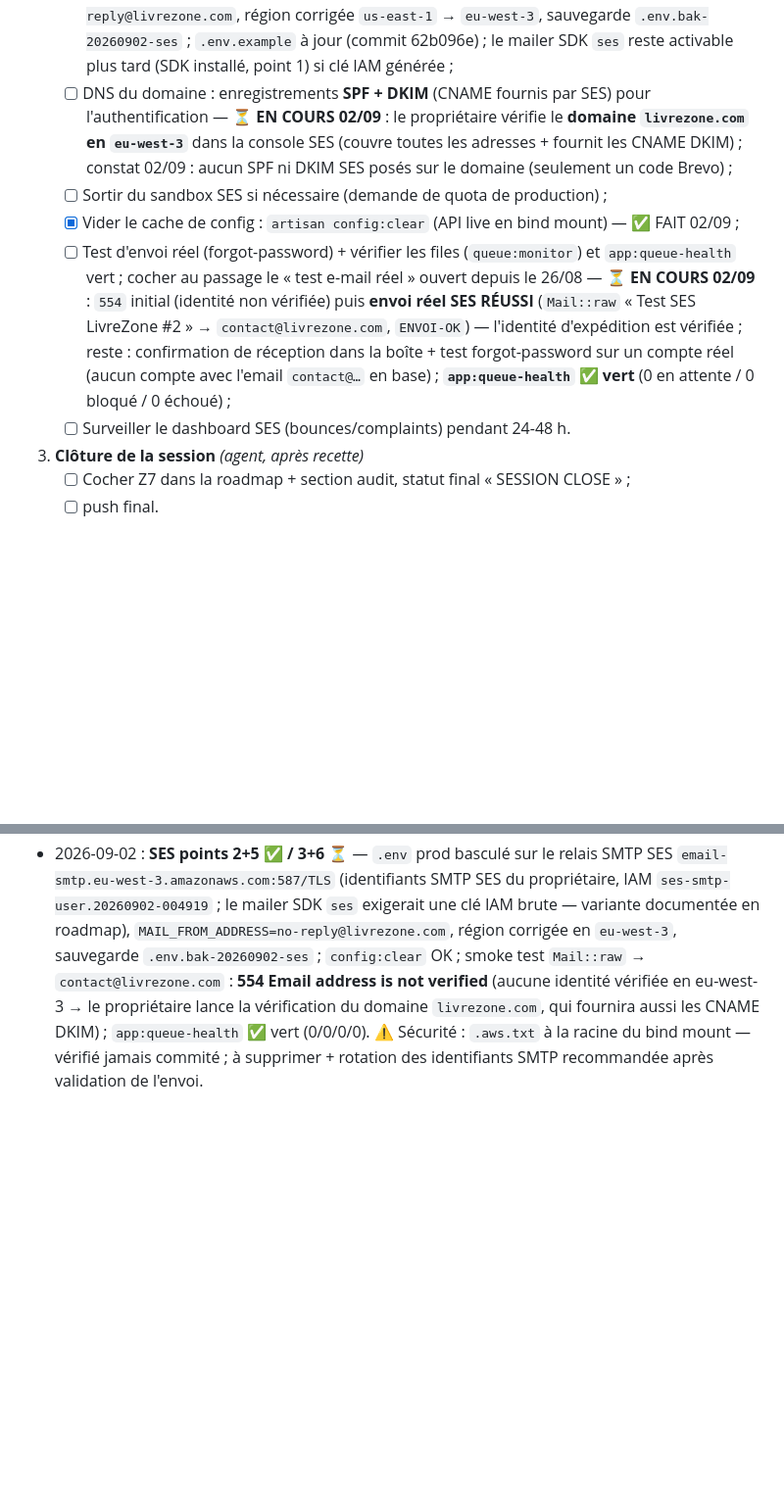
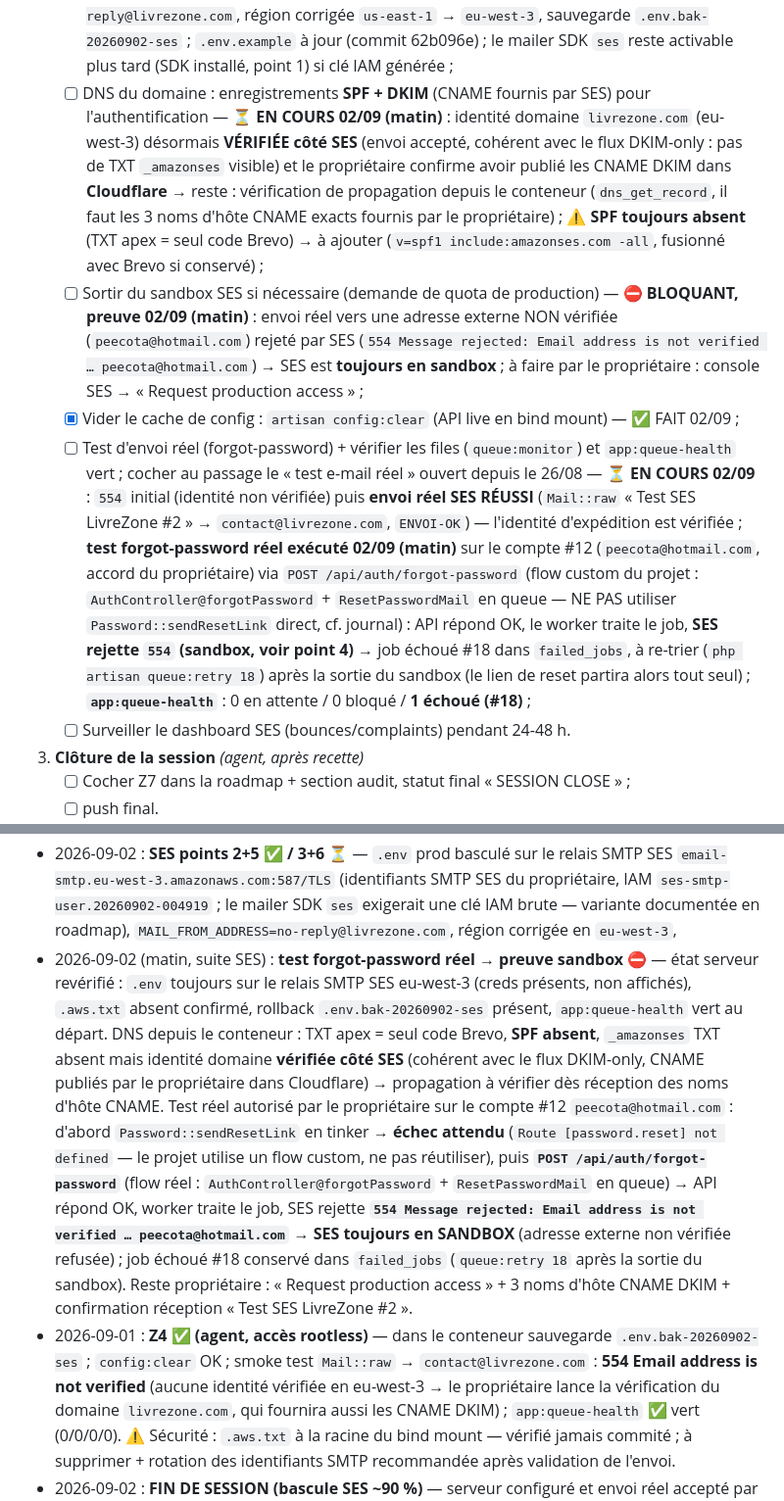
Before and after one commit to livrezone-ops/livrezone-next-monorepo, a Markdown page: api-next.livrezone.com/.agents/ROADMAP-NOTIFICATIONS-V2.md, 2 parts joined by grey strips. Shown at 98% size. Drawn GitHub-style; blank space fills up the shorter version.

Commit message:
docs(roadmap+audit): SES suite 02/09 — preuve sandbox (554 sur hotmail), forgot-password reel testé (job #18 a re-trier), DKIM Cloudflare en attente de verification propagation

```diff
--- a/api-next.livrezone.com/.agents/ROADMAP-NOTIFICATIONS-V2.md
+++ b/api-next.livrezone.com/.agents/ROADMAP-NOTIFICATIONS-V2.md
@@ -88,21 +88,35 @@ laisser un fichier en erreur en fin de session.
       `.env.example` à jour (commit 62b096e) ; le mailer SDK `ses` reste
       activable plus tard (SDK installé, point 1) si clé IAM générée ;
    - [ ] DNS du domaine : enregistrements **SPF + DKIM** (CNAME fournis par SES)
-     pour l'authentification — ⏳ **EN COURS 02/09** : le propriétaire vérifie le
-      **domaine `livrezone.com` en `eu-west-3`** dans la console SES (couvre
-      toutes les adresses + fournit les CNAME DKIM) ; constat 02/09 : aucun SPF
-      ni DKIM SES posés sur le domaine (seulement un code Brevo) ;
-   - [ ] Sortir du sandbox SES si nécessaire (demande de quota de production) ;
+     pour l'authentification — ⏳ **EN COURS 02/09 (matin)** : identité domaine
+      `livrezone.com` (eu-west-3) désormais **VÉRIFIÉE côté SES** (envoi accepté,
+      cohérent avec le flux DKIM-only : pas de TXT `_amazonses` visible) et le
+      propriétaire confirme avoir publié les CNAME DKIM dans **Cloudflare** →
+      reste : vérification de propagation depuis le conteneur (`dns_get_record`,
+      il faut les 3 noms d'hôte CNAME exacts fournis par le propriétaire) ;
+      ⚠️ **SPF toujours absent** (TXT apex = seul code Brevo) → à ajouter
+      (`v=spf1 include:amazonses.com -all`, fusionné avec Brevo si conservé) ;
+   - [ ] Sortir du sandbox SES si nécessaire (demande de quota de production) —
+      ⛔ **BLOQUANT, preuve 02/09 (matin)** : envoi réel vers une adresse externe
+      NON vérifiée (`peecota@hotmail.com`) rejeté par SES (`554 Message rejected:
+      Email address is not verified … peecota@hotmail.com`) → SES est **toujours
+      en sandbox** ; à faire par le propriétaire : console SES →
+      « Request production access » ;
    - [x] Vider le cache de config : `artisan config:clear` (API live en bind mount) — ✅ FAIT 02/09 ;
    - [ ] Test d'envoi réel (forgot-password) + vérifier les files (`queue:monitor`)
      et `app:queue-health` vert ; cocher au passage le « test e-mail réel » ouvert
      depuis le 26/08 — ⏳ **EN COURS 02/09** : `554` initial (identité non
       vérifiée) puis **envoi réel SES RÉUSSI** (`Mail::raw` « Test SES LivreZone
       #2 » → `contact@livrezone.com`, `ENVOI-OK`) — l'identité d'expédition est
-      vérifiée ; reste : confirmation de réception dans la boîte + test
-      forgot-password sur un compte réel (aucun compte avec l'email `contact@…`
-      en base) ; **`app:queue-health` ✅ vert** (0 en attente / 0 bloqué /
-      0 échoué) ;
+      vérifiée ; **test forgot-password réel exécuté 02/09 (matin)** sur le
+      compte #12 (`peecota@hotmail.com`, accord du propriétaire) via
+      `POST /api/auth/forgot-password` (flow custom du projet :
+      `AuthController@forgotPassword` + `ResetPasswordMail` en queue — NE PAS
+      utiliser `Password::sendResetLink` direct, cf. journal) : API répond OK,
+      le worker traite le job, **SES rejette `554` (sandbox, voir point 4)** →
+      job échoué #18 dans `failed_jobs`, à re-trier (`php artisan queue:retry 18`)
+      après la sortie du sandbox (le lien de reset partira alors tout seul) ;
+      **`app:queue-health`** : 0 en attente / 0 bloqué / **1 échoué (#18)** ;
    - [ ] Surveiller le dashboard SES (bounces/complaints) pendant 24-48 h.
 
 3. **Clôture de la session** *(agent, après recette)*
@@ -305,6 +319,27 @@ Tout était en place avant cette feuille de route, vérifié fichier par fichier
   SMTP SES du propriétaire, IAM `ses-smtp-user.20260902-004919` ; le mailer
   SDK `ses` exigerait une clé IAM brute — variante documentée en roadmap),
   `MAIL_FROM_ADDRESS=no-reply@livrezone.com`, région corrigée en `eu-west-3`,
+- 2026-09-02 (matin, suite SES) : **test forgot-password réel → preuve sandbox
+  ⛔** — état serveur revérifié : `.env` toujours sur le relais SMTP SES
+  eu-west-3 (creds présents, non affichés), `.aws.txt` absent confirmé,
+  rollback `.env.bak-20260902-ses` présent, `app:queue-health` vert au départ.
+  DNS depuis le conteneur : TXT apex = seul code Brevo, **SPF absent**,
+  `_amazonses` TXT absent mais identité domaine **vérifiée côté SES**
+  (cohérent avec le flux DKIM-only, CNAME publiés par le propriétaire dans
+  Cloudflare) → propagation à vérifier dès réception des noms d'hôte CNAME.
+  Test réel autorisé par le propriétaire sur le compte #12
+  `peecota@hotmail.com` : d'abord `Password::sendResetLink` en tinker →
+  **échec attendu** (`Route [password.reset] not defined` — le projet utilise
+  un flow custom, ne pas réutiliser), puis **`POST /api/auth/forgot-password`**
+  (flow réel : `AuthController@forgotPassword` + `ResetPasswordMail` en
+  queue) → API répond OK, worker traite le job, SES rejette
+  **`554 Message rejected: Email address is not verified …
+  peecota@hotmail.com`** → **SES toujours en SANDBOX** (adresse externe non
+  vérifiée refusée) ; job échoué #18 conservé dans `failed_jobs`
+  (`queue:retry 18` après la sortie du sandbox). Reste propriétaire :
+  « Request production access » + 3 noms d'hôte CNAME DKIM + confirmation
+  réception « Test SES LivreZone #2 ».
+- 2026-09-01 : **Z4 ✅ (agent, accès rootless)** — dans le conteneur
   sauvegarde `.env.bak-20260902-ses` ; `config:clear` OK ; smoke test
   `Mail::raw` → `contact@livrezone.com` : **554 Email address is not
   verified** (aucune identité vérifiée en eu-west-3 → le propriétaire lance
```
Also changed, not shown: api-next.livrezone.com/.agents/AUDIT-2026-08-31.md (+3 -3 lines).
